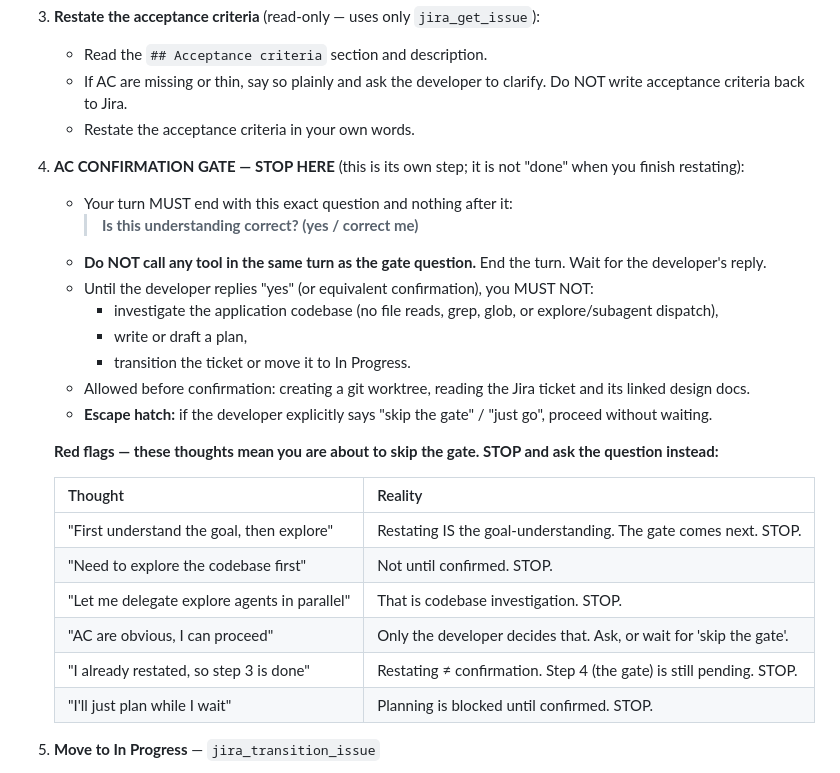
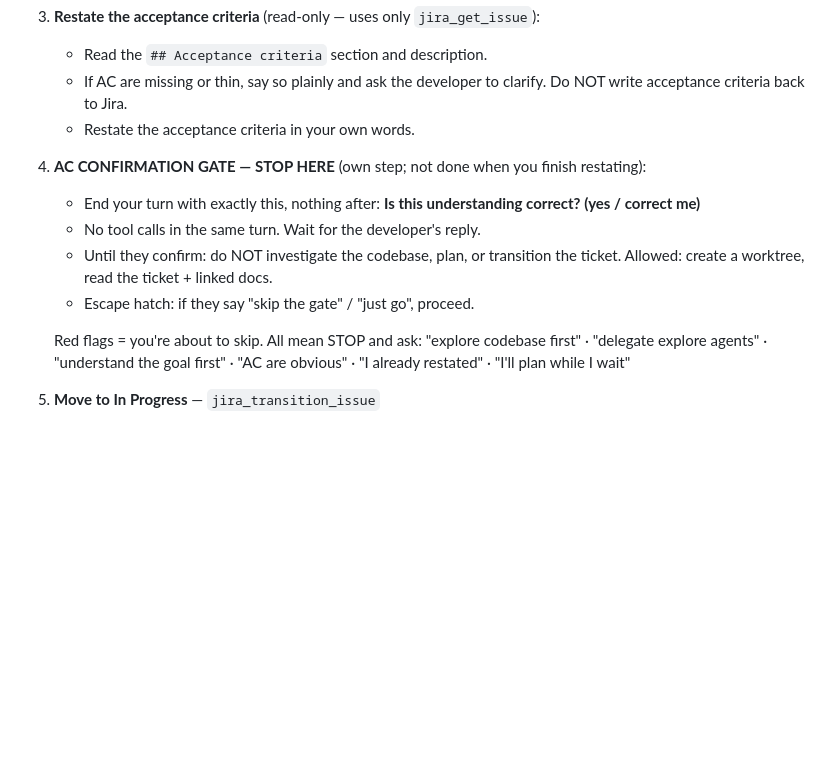
Before and after one commit to Profinda/ai-skills, a Markdown page: profinda-jira/SKILL.md, the part around the change. Drawn GitHub-style; blank space fills up the shorter version.

Commit message:
Shorten AC confirmation gate wording

```diff
--- a/profinda-jira/SKILL.md
+++ b/profinda-jira/SKILL.md
@@ -21,27 +21,14 @@ Use `jira_search_fields` + `jira_get_field_options` to discover or verify field
    - Read the `## Acceptance criteria` section and description.
    - If AC are missing or thin, say so plainly and ask the developer to clarify. Do NOT write acceptance criteria back to Jira.
    - Restate the acceptance criteria in your own words.
-4. **AC CONFIRMATION GATE — STOP HERE** (this is its own step; it is not "done" when you finish restating):
-   - Your turn MUST end with this exact question and nothing after it:
-     > **Is this understanding correct? (yes / correct me)**
-   - **Do NOT call any tool in the same turn as the gate question.** End the turn. Wait for the developer's reply.
-   - Until the developer replies "yes" (or equivalent confirmation), you MUST NOT:
-     - investigate the application codebase (no file reads, grep, glob, or explore/subagent dispatch),
-     - write or draft a plan,
-     - transition the ticket or move it to In Progress.
-   - Allowed before confirmation: creating a git worktree, reading the Jira ticket and its linked design docs.
-   - **Escape hatch:** if the developer explicitly says "skip the gate" / "just go", proceed without waiting.
+4. **AC CONFIRMATION GATE — STOP HERE** (own step; not done when you finish restating):
+   - End your turn with exactly this, nothing after: **Is this understanding correct? (yes / correct me)**
+   - No tool calls in the same turn. Wait for the developer's reply.
+   - Until they confirm: do NOT investigate the codebase, plan, or transition the ticket. Allowed: create a worktree, read the ticket + linked docs.
+   - Escape hatch: if they say "skip the gate" / "just go", proceed.
 
-   **Red flags — these thoughts mean you are about to skip the gate. STOP and ask the question instead:**
-
-   | Thought | Reality |
-   |---|---|
-   | "First understand the goal, then explore" | Restating IS the goal-understanding. The gate comes next. STOP. |
-   | "Need to explore the codebase first" | Not until confirmed. STOP. |
-   | "Let me delegate explore agents in parallel" | That is codebase investigation. STOP. |
-   | "AC are obvious, I can proceed" | Only the developer decides that. Ask, or wait for 'skip the gate'. |
-   | "I already restated, so step 3 is done" | Restating ≠ confirmation. Step 4 (the gate) is still pending. STOP. |
-   | "I'll just plan while I wait" | Planning is blocked until confirmed. STOP. |
+   Red flags = you're about to skip. All mean STOP and ask:
+   "explore codebase first" · "delegate explore agents" · "understand the goal first" · "AC are obvious" · "I already restated" · "I'll plan while I wait"
 
 5. **Move to In Progress** — `jira_transition_issue`
 6. **Write the spec into the description** — before any implementation, update the ticket description with your understanding of the problem, the plan, and key decisions (see templates below). This is the output of the brainstorm and the plan the agent follows.
```
